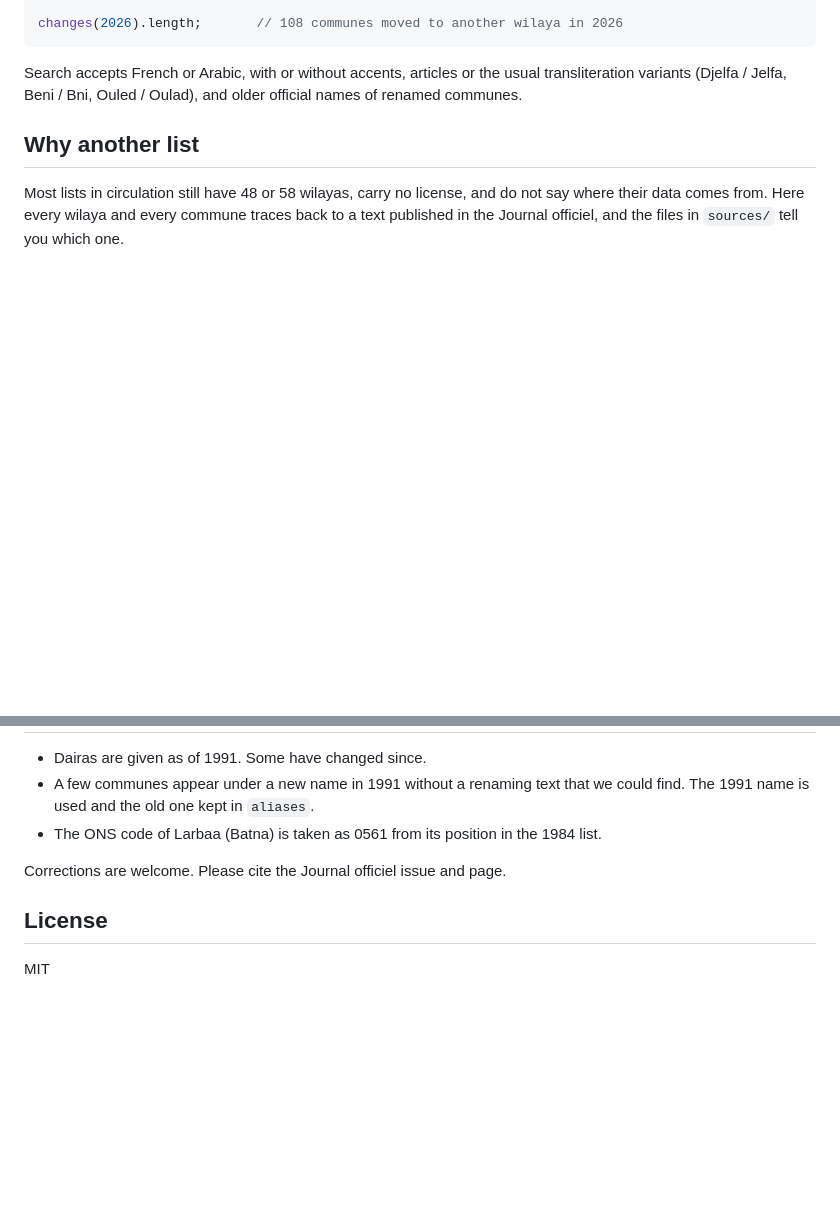
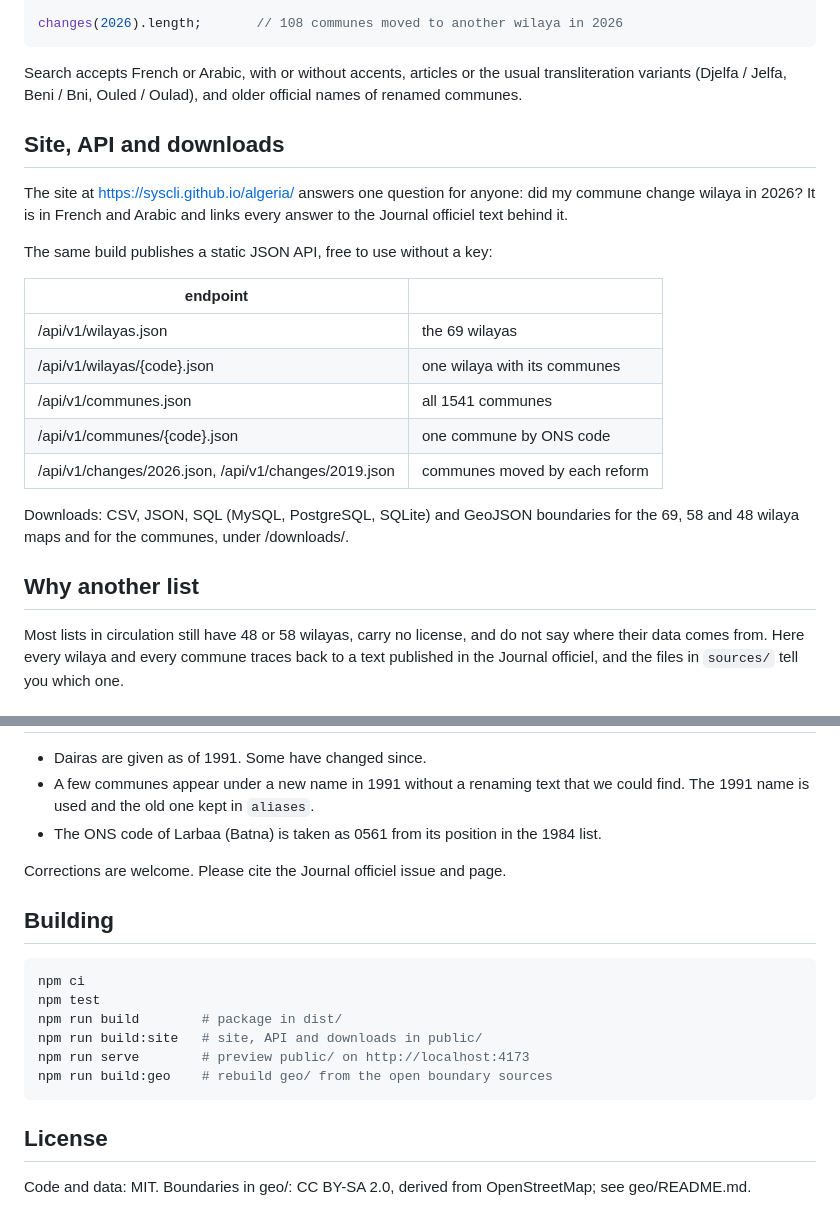
Before and after one commit to syscli/algeria, a Markdown page: README.md, 2 parts joined by grey strips. Rendered like a GitHub page; blank space fills up the shorter version.

Commit message:
Document the site, API, downloads and build

````diff
--- a/README.md
+++ b/README.md
@@ -28,6 +28,25 @@ changes(2026).length;       // 108 communes moved to another wilaya in 2026
 Search accepts French or Arabic, with or without accents, articles or the
 usual transliteration variants (Djelfa / Jelfa, Beni / Bni, Ouled / Oulad), and
 older official names of renamed communes.
+
+## Site, API and downloads
+
+The site at https://syscli.github.io/algeria/ answers one question for anyone:
+did my commune change wilaya in 2026? It is in French and Arabic and links
+every answer to the Journal officiel text behind it.
+
+The same build publishes a static JSON API, free to use without a key:
+
+| endpoint | |
+|---|---|
+| /api/v1/wilayas.json | the 69 wilayas |
+| /api/v1/wilayas/{code}.json | one wilaya with its communes |
+| /api/v1/communes.json | all 1541 communes |
+| /api/v1/communes/{code}.json | one commune by ONS code |
+| /api/v1/changes/2026.json, /api/v1/changes/2019.json | communes moved by each reform |
+
+Downloads: CSV, JSON, SQL (MySQL, PostgreSQL, SQLite) and GeoJSON boundaries
+for the 69, 58 and 48 wilaya maps and for the communes, under /downloads/.
 
 ## Why another list
 
@@ -89,6 +108,18 @@ were matched by name.
 
 Corrections are welcome. Please cite the Journal officiel issue and page.
 
+## Building
+
+```sh
+npm ci
+npm test
+npm run build        # package in dist/
+npm run build:site   # site, API and downloads in public/
+npm run serve        # preview public/ on http://localhost:4173
+npm run build:geo    # rebuild geo/ from the open boundary sources
+```
+
 ## License
 
-MIT
+Code and data: MIT. Boundaries in geo/: CC BY-SA 2.0, derived from
+OpenStreetMap; see geo/README.md.
````
